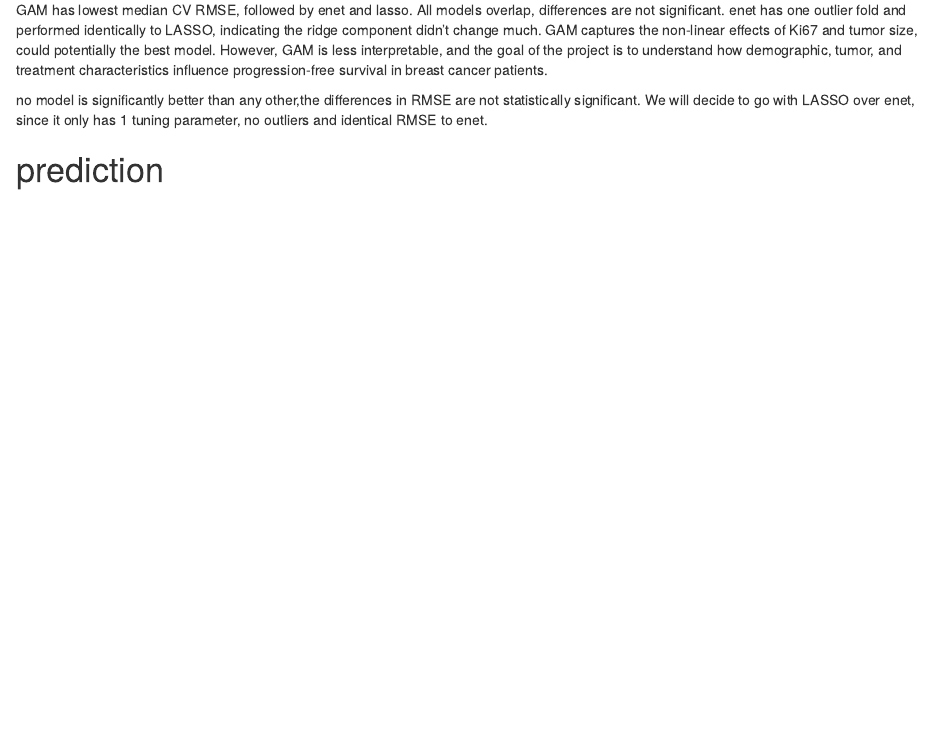
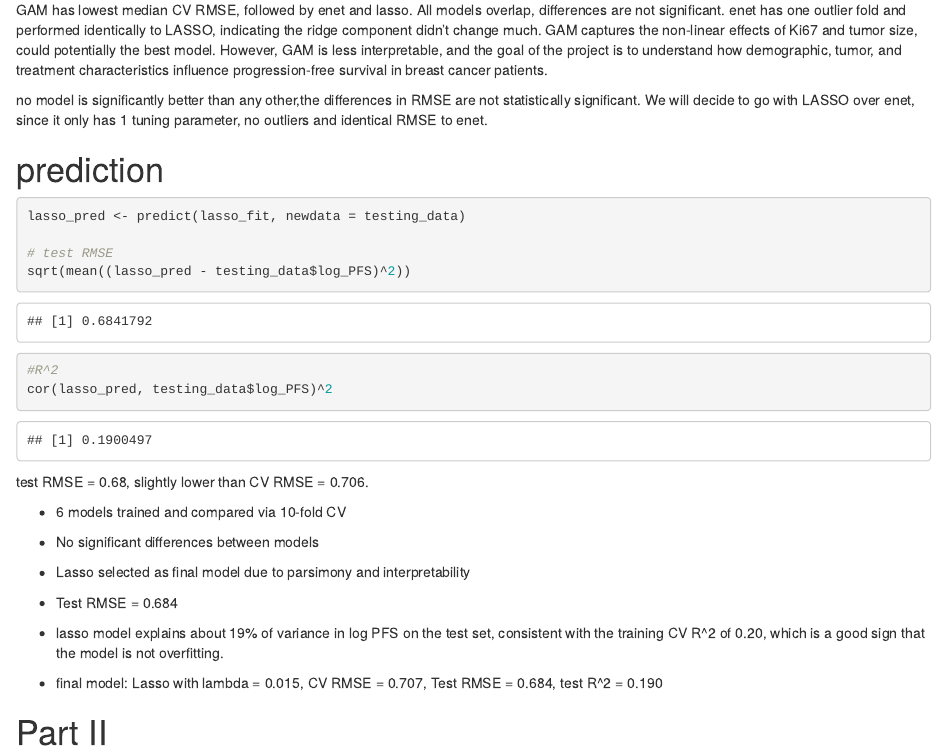
Before and after one commit to heather-lu/dsci_II_midterm, an R Markdown document (dsci_II_midterm.Rmd): the page in a window 1100 px wide, from 10210 px down. The pictures show the output file dsci_II_midterm.html that the author committed with the source, opened offline.

Commit message:
finish part I

````diff
--- a/dsci_II_midterm.Rmd
+++ b/dsci_II_midterm.Rmd
@@ -240,5 +239,28 @@ no model is significantly better than any other,the differences in RMSE are not
 
 # prediction
 ```{r}
+lasso_pred <- predict(lasso_fit, newdata = testing_data)
 
+# test RMSE
+sqrt(mean((lasso_pred - testing_data$log_PFS)^2))
+
+#R^2
+cor(lasso_pred, testing_data$log_PFS)^2
 ```
+
+test RMSE = 0.68, slightly lower than CV RMSE = 0.706.
+
+- 6 models trained and compared via 10-fold CV
+
+- No significant differences between models
+
+- Lasso selected as final model due to parsimony and interpretability
+
+- Test RMSE = 0.684
+
+- lasso model explains about 19% of variance in log PFS on the test set, consistent with the training CV R^2 of 0.20, which is a good sign that the model is not overfitting.
+
+- final model: Lasso with lambda = 0.015, CV RMSE = 0.707, Test RMSE = 0.684,
+test R^2 = 0.190
+
+# Part II
````
Also changed, not shown: dsci_II_midterm.html, dsci_II_midterm.Rmd (3 more changed lines).
